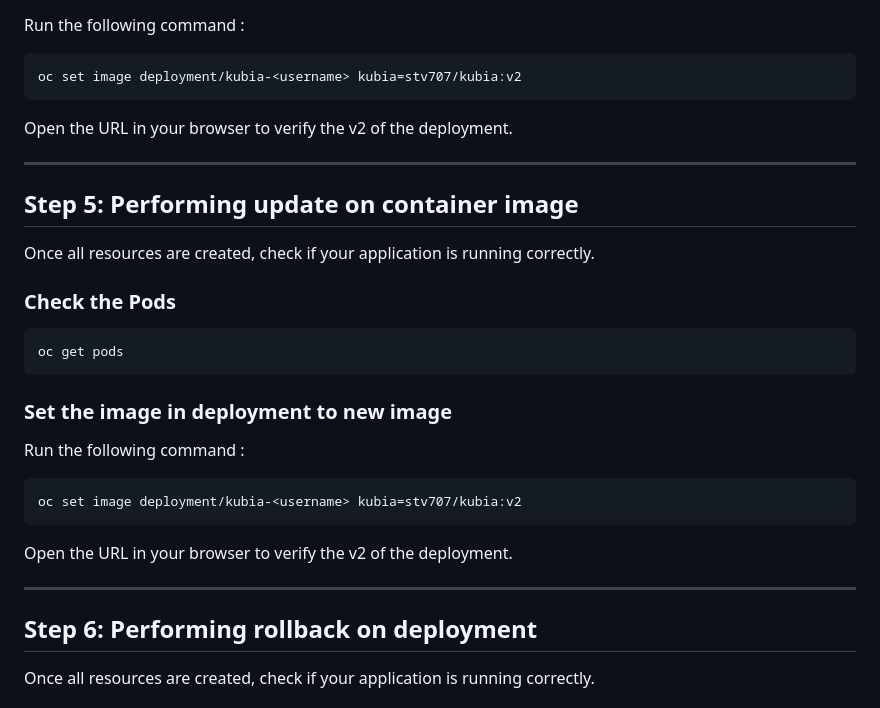
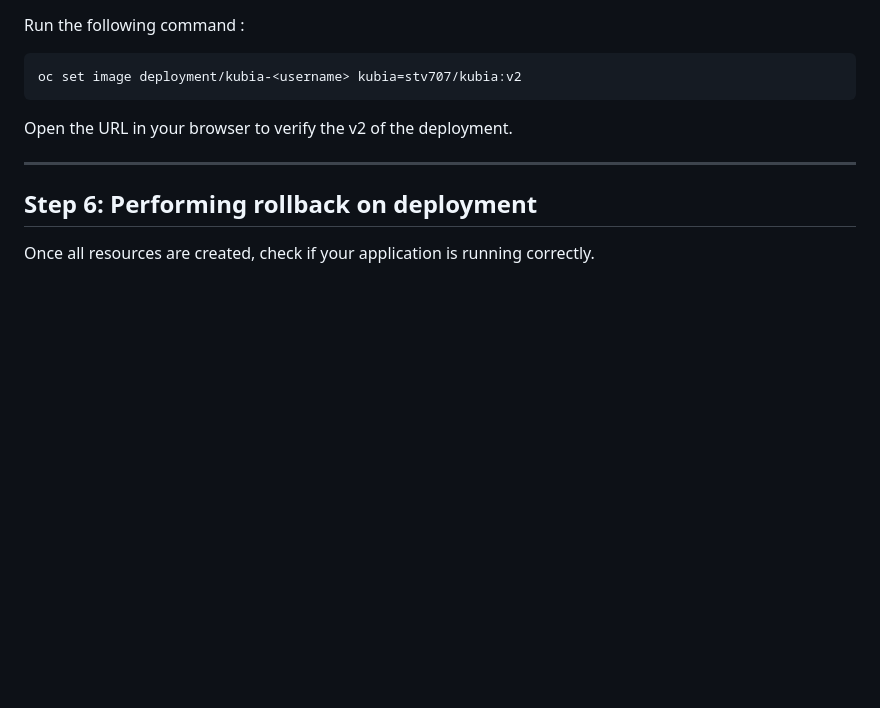
Before and after one commit to stv707/openshift-labs, a Markdown page: part-2a/README.md, the part around the change. Drawn GitHub-style; blank space fills up the shorter version.

````diff
--- a/part-2a/README.md
+++ b/part-2a/README.md
@@ -182,28 +182,6 @@ Open the  URL in your browser to verify the v2 of the deployment.
 
 ---
 
-## Step 5: Performing update on container image
-
-Once all resources are created, check if your application is running correctly.
-
-### Check the Pods
-
-```sh
-oc get pods
-```
-
-### Set the image in deployment to new image
-
-Run the following command :
-
-```sh
-oc set image deployment/kubia-<username> kubia=stv707/kubia:v2
-```
-
-Open the  URL in your browser to verify the v2 of the deployment.
-
----
-
 ## Step 6: Performing rollback on deployment
 
 Once all resources are created, check if your application is running correctly.
````
